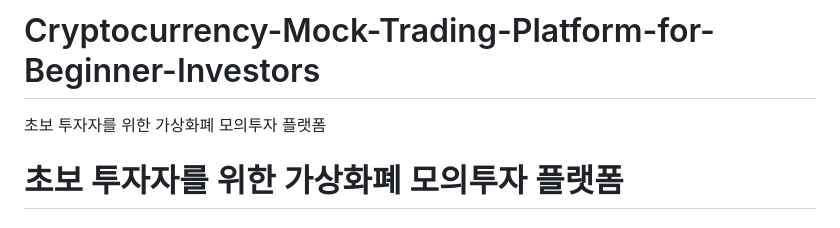
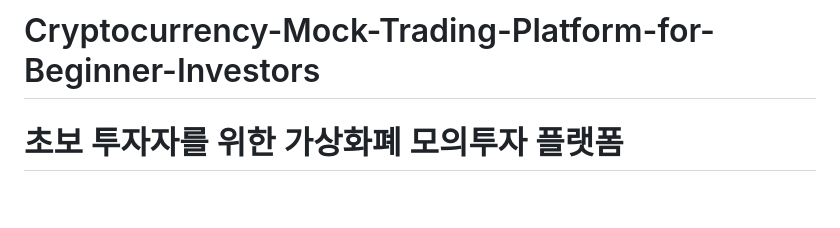
Before and after one commit to zzanggyu/Cryptocurrency-Mock-Trading-Platform-for-Beginner-Investors, a Markdown page: README.md, the part around the change. GitHub-like rendering; blank space fills up the shorter version.

```diff
--- a/README.md
+++ b/README.md
@@ -1,5 +1,4 @@
 # Cryptocurrency-Mock-Trading-Platform-for-Beginner-Investors
-초보 투자자를 위한 가상화폐 모의투자 플랫폼
 
 # 초보 투자자를 위한 가상화폐 모의투자 플랫폼
 
```
